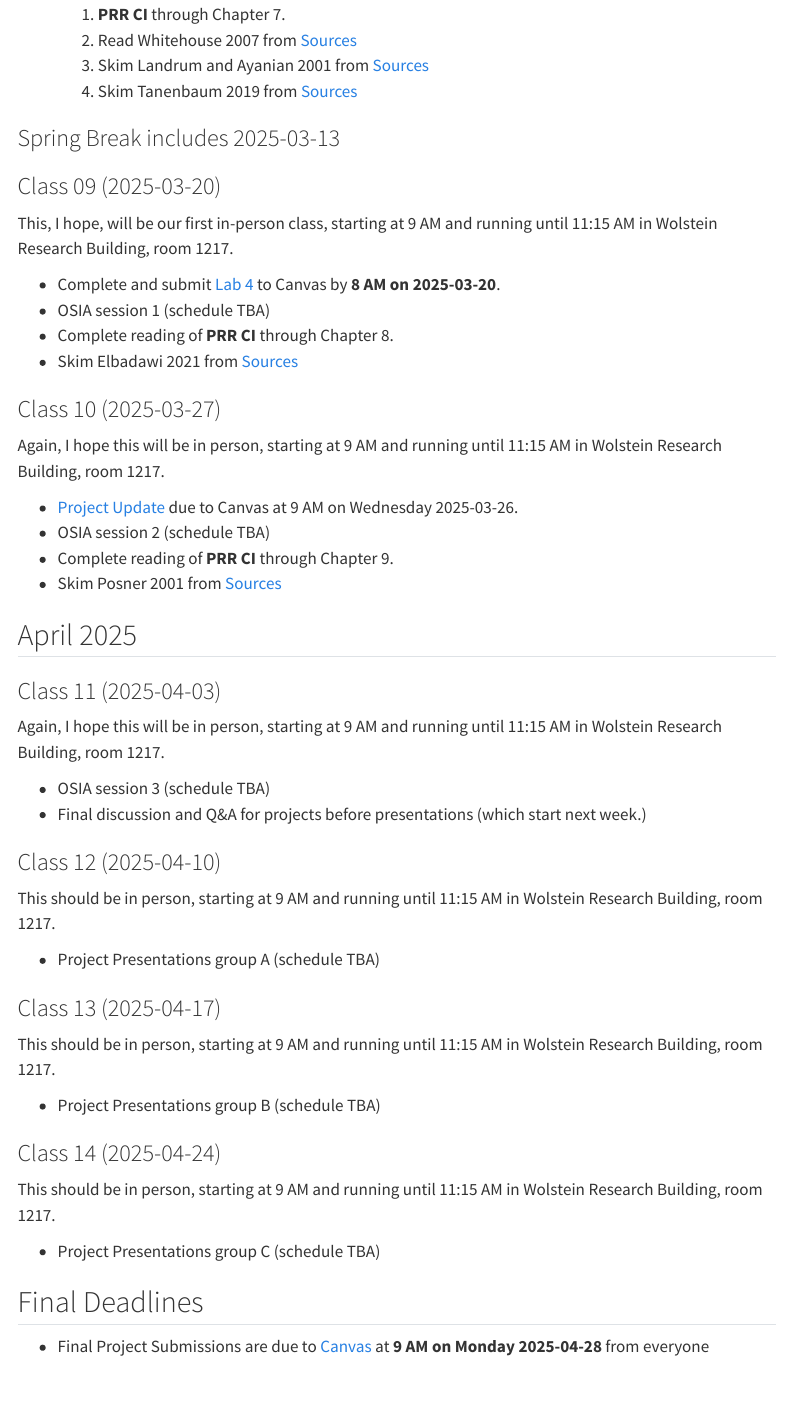
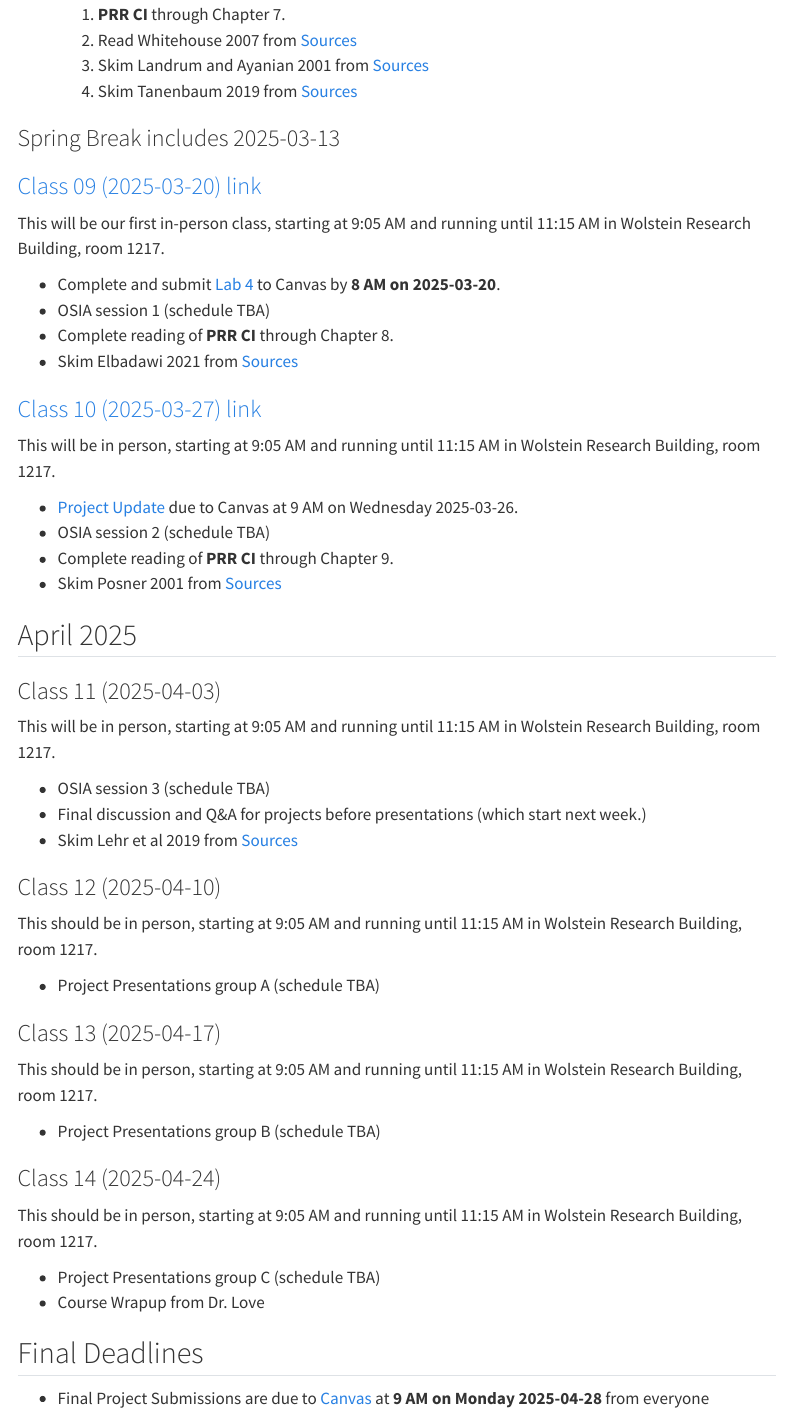
Before and after one commit to THOMASELOVE/500-2025, a Quarto document (calendar.qmd): the page in a window 1100 px wide, from 2600 px down. Rendered offline with R 4.5, knitr and Pandoc in place of Quarto, with nearby package versions; menus at the side of the page are left out.

Commit message:
Update calendar.

```diff
--- a/calendar.qmd
+++ b/calendar.qmd
@@ -92,18 +92,18 @@ Zoom class 8 will take place on Thursday 2025-03-06 from 10-11 AM. Complete the
 
 ### Spring Break includes 2025-03-13
 
-### Class 09 (2025-03-20)
+### [Class 09 (2025-03-20) link](https://github.com/THOMASELOVE/500-classes-2025/tree/main/class09)
 
-This, I hope, will be our first in-person class, starting at 9 AM and running until 11:15 AM in Wolstein Research Building, room 1217.
+This will be our first in-person class, starting at 9:05 AM and running until 11:15 AM in Wolstein Research Building, room 1217.
 
 - Complete and submit [Lab 4](lab4.qmd) to Canvas by **8 AM on 2025-03-20**.
 - OSIA session 1 (schedule TBA)
 - Complete reading of **PRR CI** through Chapter 8.
 - Skim Elbadawi 2021 from [Sources](https://github.com/THOMASELOVE/500-sources)
 
-### Class 10 (2025-03-27)
+### [Class 10 (2025-03-27) link](https://github.com/THOMASELOVE/500-classes-2025/tree/main/class10)
 
-Again, I hope this will be in person, starting at 9 AM and running until 11:15 AM in Wolstein Research Building, room 1217.
+This will be in person, starting at 9:05 AM and running until 11:15 AM in Wolstein Research Building, room 1217.
 
 - [Project Update](https://thomaselove.github.io/500-2025/proj500.html#the-project-update) due to Canvas at 9 AM on Wednesday 2025-03-26.
 - OSIA session 2 (schedule TBA)
@@ -114,28 +114,30 @@ Again, I hope this will be in person, starting at 9 AM and running until 11:15 A
 
 ### Class 11 (2025-04-03)
 
-Again, I hope this will be in person, starting at 9 AM and running until 11:15 AM in Wolstein Research Building, room 1217.
+This will be in person, starting at 9:05 AM and running until 11:15 AM in Wolstein Research Building, room 1217.
 
 - OSIA session 3 (schedule TBA)
 - Final discussion and Q&A for projects before presentations (which start next week.)
+- Skim Lehr et al 2019 from [Sources](https://github.com/THOMASELOVE/500-sources)
 
 ### Class 12 (2025-04-10)
 
-This should be in person, starting at 9 AM and running until 11:15 AM in Wolstein Research Building, room 1217.
+This should be in person, starting at 9:05 AM and running until 11:15 AM in Wolstein Research Building, room 1217.
 
 - Project Presentations group A (schedule TBA)
 
 ### Class 13 (2025-04-17)
 
-This should be in person, starting at 9 AM and running until 11:15 AM in Wolstein Research Building, room 1217.
+This should be in person, starting at 9:05 AM and running until 11:15 AM in Wolstein Research Building, room 1217.
 
 - Project Presentations group B (schedule TBA)
 
 ### Class 14 (2025-04-24)
 
-This should be in person, starting at 9 AM and running until 11:15 AM in Wolstein Research Building, room 1217.
+This should be in person, starting at 9:05 AM and running until 11:15 AM in Wolstein Research Building, room 1217.
 
 - Project Presentations group C (schedule TBA)
+- Course Wrapup from Dr. Love
 
 ## Final Deadlines
 
```
Also changed, not shown: docs/search.json, 2 other files.
